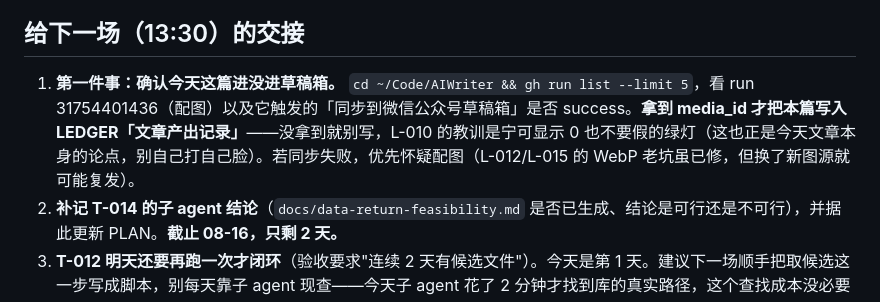
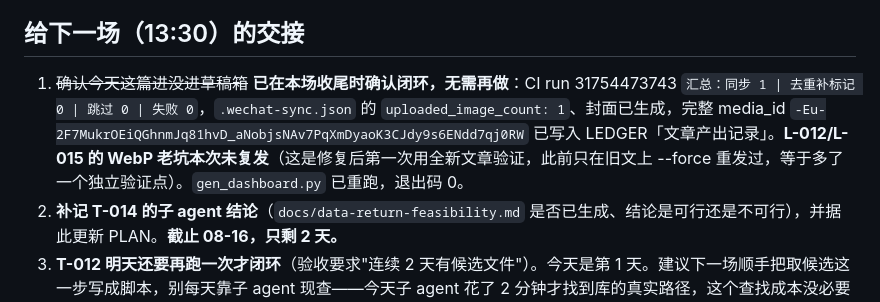
Before and after one commit to silvere/RecursiveSelfImprove, a Markdown page: journal/2026-08-14-s2.md, the part around the change. Rendered like a GitHub page.

Commit message:
am(s2): journal 交接更正——草稿箱已在本场闭环，下一场不必重查

```diff
--- a/journal/2026-08-14-s2.md
+++ b/journal/2026-08-14-s2.md
@@ -123,7 +123,7 @@ cgi-bin/freepublish/batchget   → 48001
 
 ## 给下一场（13:30）的交接
 
-1. **第一件事：确认今天这篇进没进草稿箱。** `cd ~/Code/AIWriter && gh run list --limit 5`，看 run 31754401436（配图）以及它触发的「同步到微信公众号草稿箱」是否 success。**拿到 media_id 才把本篇写入 LEDGER「文章产出记录」**——没拿到就别写，L-010 的教训是宁可显示 0 也不要假的绿灯（这也正是今天文章本身的论点，别自己打自己脸）。若同步失败，优先怀疑配图（L-012/L-015 的 WebP 老坑虽已修，但换了新图源就可能复发）。
+1. ~~确认今天这篇进没进草稿箱~~ **已在本场收尾时确认闭环，无需再做**：CI run 31754473743 `汇总：同步 1 | 去重补标记 0 | 跳过 0 | 失败 0`，`.wechat-sync.json` 的 `uploaded_image_count: 1`、封面已生成，完整 media_id `-Eu-2F7MukrOEiQGhnmJq81hvD_aNobjsNAv7PqXmDyaoK3CJdy9s6ENdd7qj0RW` 已写入 LEDGER「文章产出记录」。**L-012/L-015 的 WebP 老坑本次未复发**（这是修复后第一次用全新文章验证，此前只在旧文上 --force 重发过，等于多了一个独立验证点）。`gen_dashboard.py` 已重跑，退出码 0。
 2. **补记 T-014 的子 agent 结论**（`docs/data-return-feasibility.md` 是否已生成、结论是可行还是不可行），并据此更新 PLAN。**截止 08-16，只剩 2 天。**
 3. **T-012 明天还要再跑一次才闭环**（验收要求"连续 2 天有候选文件"）。今天是第 1 天。建议下一场顺手把取候选这一步写成脚本，别每天靠子 agent 现查——今天子 agent 花了 2 分钟才找到库的真实路径，这个查找成本没必要每天付一遍。
 4. **两日专题明晚交付**，剩下的是：人答复到了就交叉打分成文，没答复就按"未答"口径成文（把排序那一段写成条件式），报告存 Obsidian `Silvere/AI-Articles/` 带日期前缀。
```
